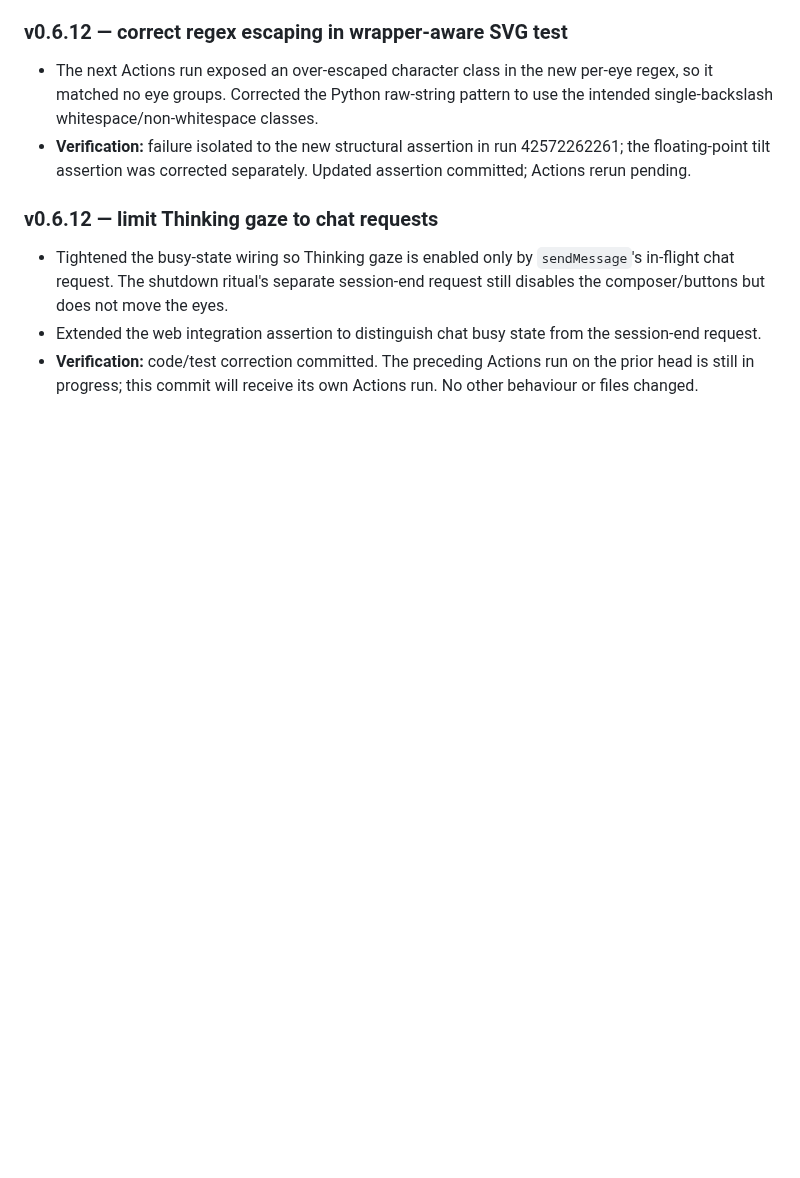
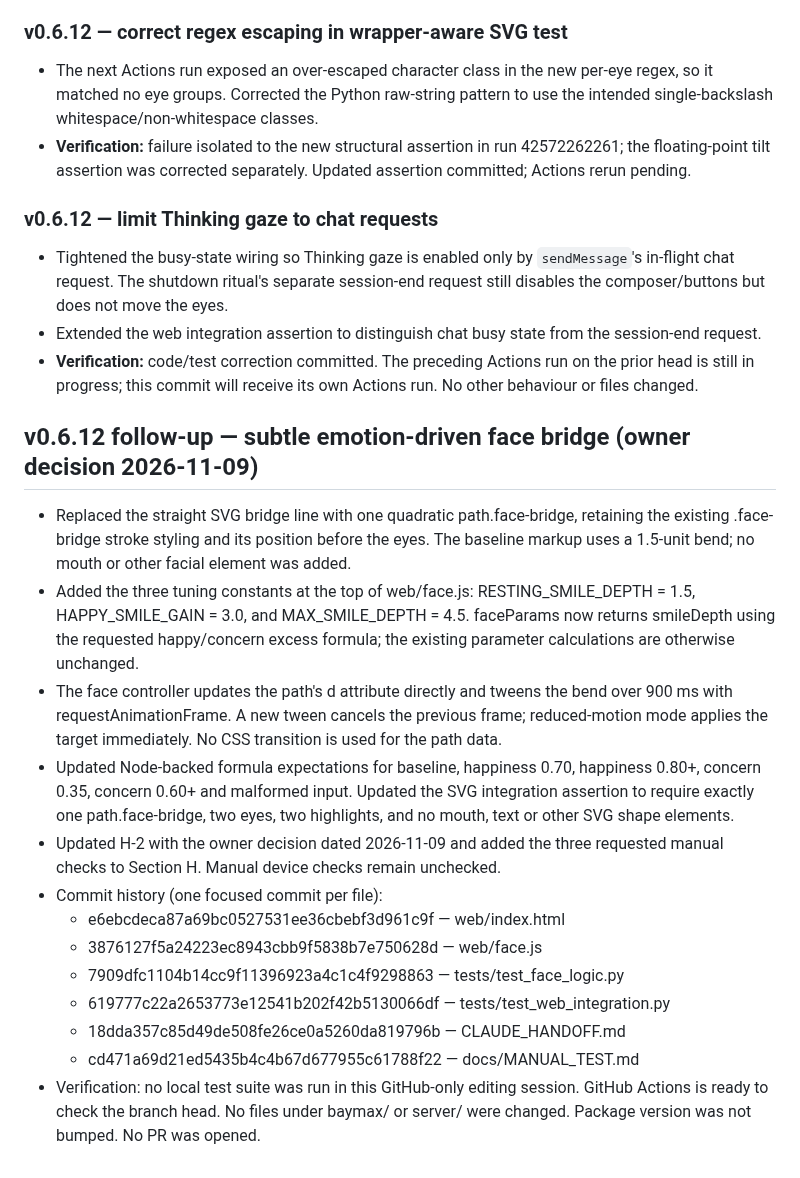
Before and after one commit to pijushpaul001/Tiny-Baymax, a Markdown page: IMPLEMENTATION_LOG.md, the part around the change. Rendered like a GitHub page; blank space fills up the shorter version.

Commit message:
docs: log face bridge implementation commits

```diff
--- a/IMPLEMENTATION_LOG.md
+++ b/IMPLEMENTATION_LOG.md
@@ -692,3 +692,19 @@ Earlier Rounds 1–4 hardening work remains in the branch history and included r
 - Tightened the busy-state wiring so Thinking gaze is enabled only by `sendMessage`'s in-flight chat request. The shutdown ritual's separate session-end request still disables the composer/buttons but does not move the eyes.
 - Extended the web integration assertion to distinguish chat busy state from the session-end request.
 - **Verification:** code/test correction committed. The preceding Actions run on the prior head is still in progress; this commit will receive its own Actions run. No other behaviour or files changed.
+
+## v0.6.12 follow-up — subtle emotion-driven face bridge (owner decision 2026-11-09)
+
+- Replaced the straight SVG bridge line with one quadratic path.face-bridge, retaining the existing .face-bridge stroke styling and its position before the eyes. The baseline markup uses a 1.5-unit bend; no mouth or other facial element was added.
+- Added the three tuning constants at the top of web/face.js: RESTING_SMILE_DEPTH = 1.5, HAPPY_SMILE_GAIN = 3.0, and MAX_SMILE_DEPTH = 4.5. faceParams now returns smileDepth using the requested happy/concern excess formula; the existing parameter calculations are otherwise unchanged.
+- The face controller updates the path's d attribute directly and tweens the bend over 900 ms with requestAnimationFrame. A new tween cancels the previous frame; reduced-motion mode applies the target immediately. No CSS transition is used for the path data.
+- Updated Node-backed formula expectations for baseline, happiness 0.70, happiness 0.80+, concern 0.35, concern 0.60+ and malformed input. Updated the SVG integration assertion to require exactly one path.face-bridge, two eyes, two highlights, and no mouth, text or other SVG shape elements.
+- Updated H-2 with the owner decision dated 2026-11-09 and added the three requested manual checks to Section H. Manual device checks remain unchecked.
+- Commit history (one focused commit per file):
+  - e6ebcdeca87a69bc0527531ee36cbebf3d961c9f — web/index.html
+  - 3876127f5a24223ec8943cbb9f5838b7e750628d — web/face.js
+  - 7909dfc1104b14cc9f11396923a4c1c4f9298863 — tests/test_face_logic.py
+  - 619777c22a2653773e12541b202f42b5130066df — tests/test_web_integration.py
+  - 18dda357c85d49de508fe26ce0a5260da819796b — CLAUDE_HANDOFF.md
+  - cd471a69d21ed5435b4c4b67d677955c61788f22 — docs/MANUAL_TEST.md
+- Verification: no local test suite was run in this GitHub-only editing session. GitHub Actions is ready to check the branch head. No files under baymax/ or server/ were changed. Package version was not bumped. No PR was opened.
```
